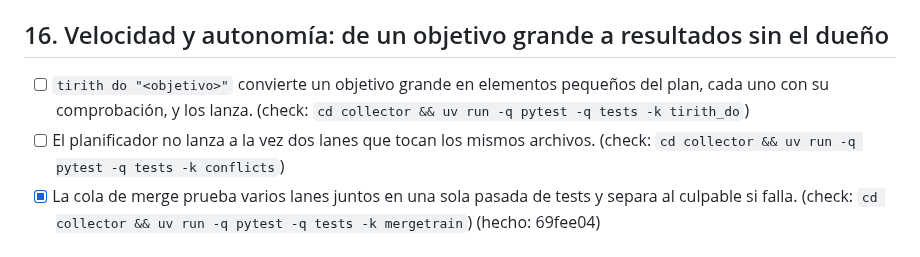
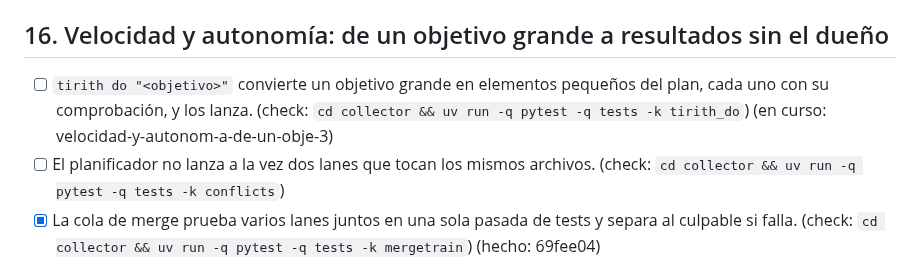
Before and after one commit to andreseloysv/Tirith, a Markdown page: docs/TODO.md, the part around the change. GitHub-like rendering.

Commit message:
Roadmap: start in step 16 (velocidad-y-autonom-a-de-un-obje-3)

```diff
--- a/docs/TODO.md
+++ b/docs/TODO.md
@@ -431,7 +431,7 @@ sub-agentes fuera de `lane run` (7), los logs legibles (8) y el plan en el Overv
 
 ## 16. Velocidad y autonomía: de un objetivo grande a resultados sin el dueño
 
-- [ ] `tirith do "<objetivo>"` convierte un objetivo grande en elementos pequeños del plan, cada uno con su comprobación, y los lanza. (check: `cd collector && uv run -q pytest -q tests -k tirith_do`)
+- [ ] `tirith do "<objetivo>"` convierte un objetivo grande en elementos pequeños del plan, cada uno con su comprobación, y los lanza. (check: `cd collector && uv run -q pytest -q tests -k tirith_do`) (en curso: velocidad-y-autonom-a-de-un-obje-3) <!-- tirith:{"id":"i-771fc4f5"} -->
 - [ ] El planificador no lanza a la vez dos lanes que tocan los mismos archivos. (check: `cd collector && uv run -q pytest -q tests -k conflicts`)
 - [x] La cola de merge prueba varios lanes juntos en una sola pasada de tests y separa al culpable si falla. (check: `cd collector && uv run -q pytest -q tests -k mergetrain`) (hecho: 69fee04)
 - [ ] Cada elemento terminado muestra su evidencia en la app: salida de tests y capturas si cambia la interfaz. (check: `cd collector && uv run -q pytest -q tests -k evidence`)
```
